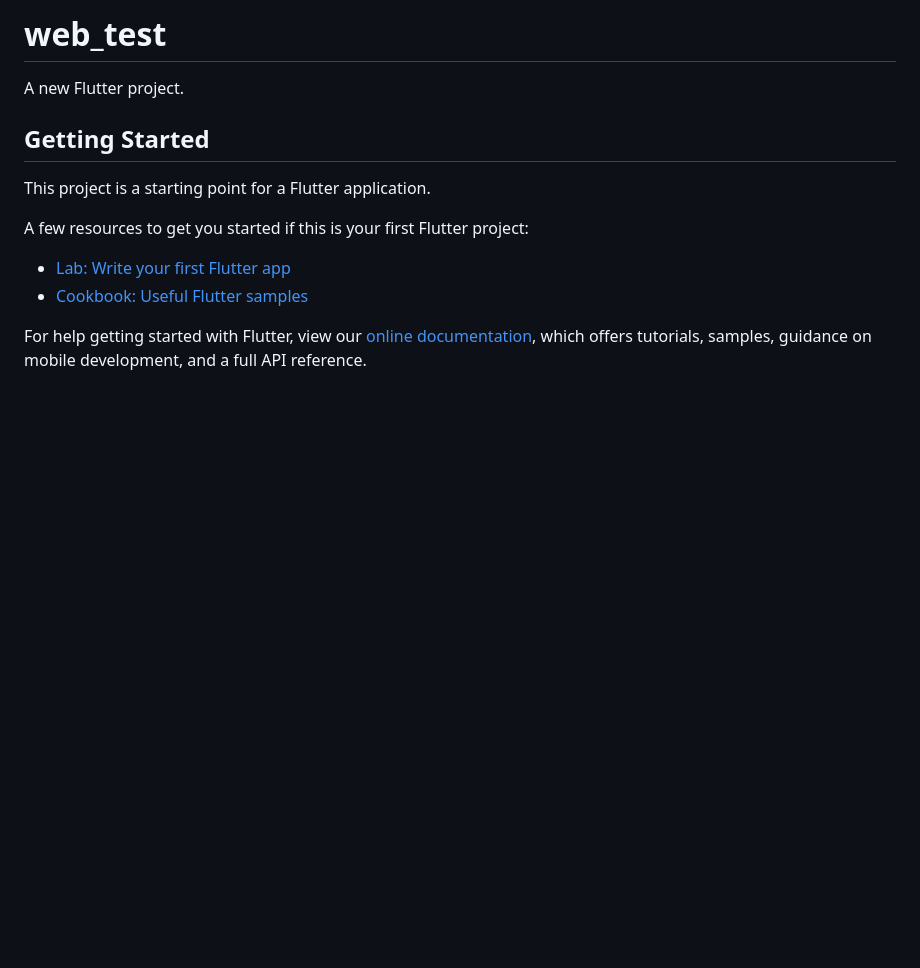
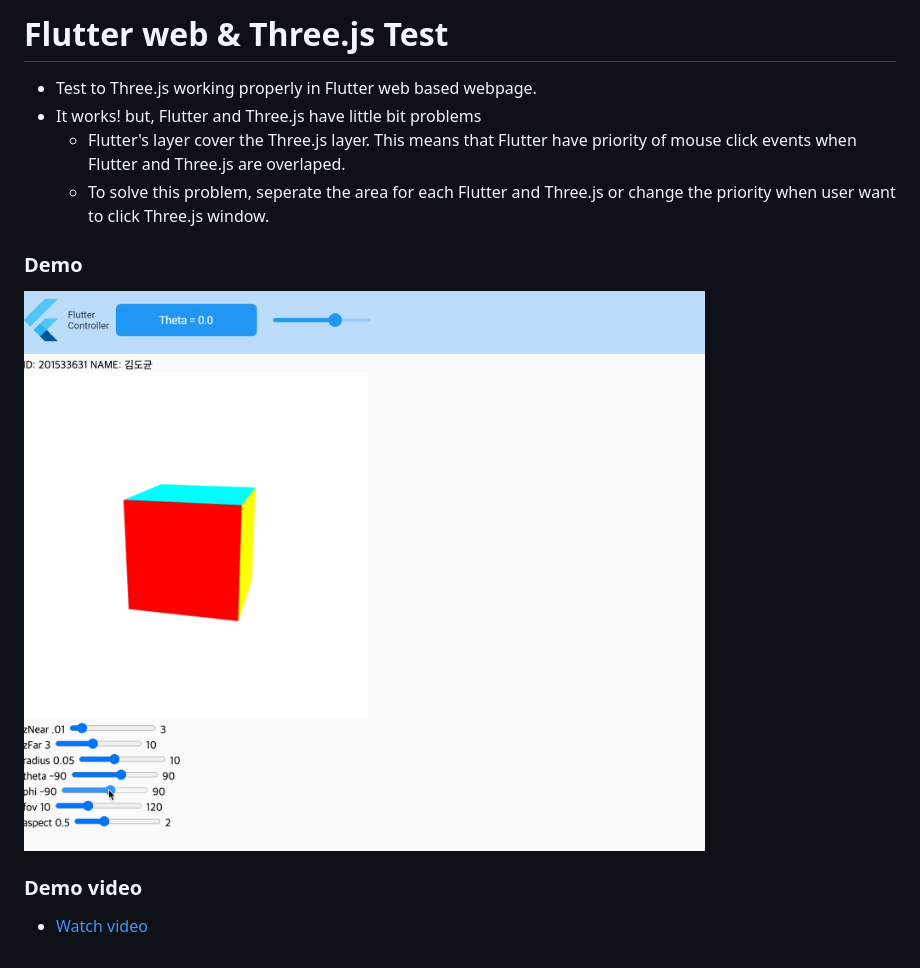
Before and after one commit to GC212CG/flutter-threejs-test, a Markdown page: README.md, the part around the change. GitHub-like rendering; pictures changed too: references/demo.png (added); blank space fills up the shorter version.

Commit message:
Add more descriptions in README.md file

```diff
--- a/README.md
+++ b/README.md
@@ -1,16 +1,13 @@
-# web_test
+# Flutter web & Three.js Test
 
-A new Flutter project.
+- Test to Three.js working properly in Flutter web based webpage.
+- It works! but, Flutter and Three.js have little bit problems
+  - Flutter's layer cover the Three.js layer. This means that Flutter have priority of mouse click events when Flutter and Three.js are overlaped.
+  - To solve this problem, seperate the area for each Flutter and Three.js or change the priority when user want to click Three.js window.
 
-## Getting Started
+### Demo
 
-This project is a starting point for a Flutter application.
+<img src="https://github.com/GC212CG/flutter-threejs-test/blob/master/references/demo.png?raw=true" width=700>
 
-A few resources to get you started if this is your first Flutter project:
-
-- [Lab: Write your first Flutter app](https://flutter.dev/docs/get-started/codelab)
-- [Cookbook: Useful Flutter samples](https://flutter.dev/docs/cookbook)
-
-For help getting started with Flutter, view our
-[online documentation](https://flutter.dev/docs), which offers tutorials,
-samples, guidance on mobile development, and a full API reference.
+### Demo video
+ - [Watch video](https://github.com/GC212CG/flutter-threejs-test/blob/master/references/demo.mp4?raw=true)
```
Also changed, not shown: 2 other files.
